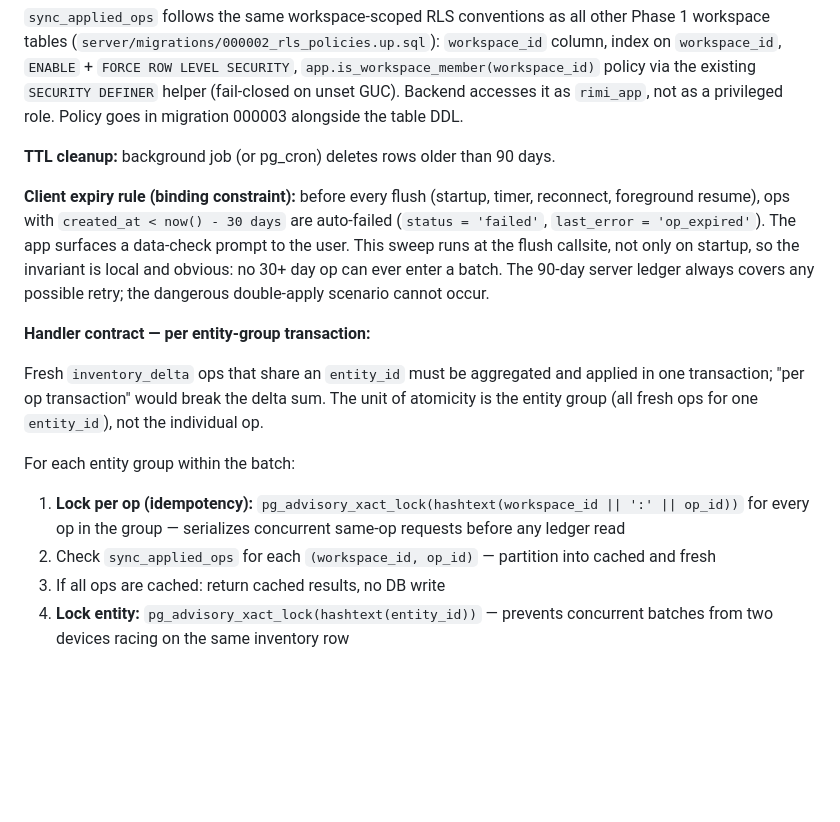
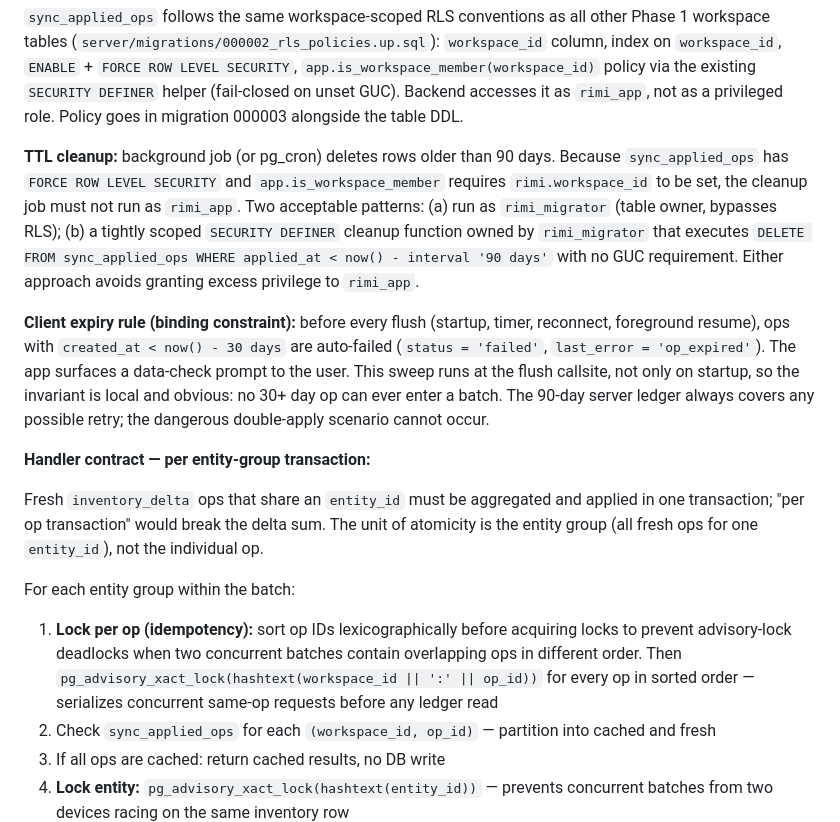
Before and after one commit to TeaSui/RiMi, a Markdown page: docs/specs/2026-05-31-phase-2-offline-core-design.md, the part around the change. Rendered like a GitHub page; blank space fills up the shorter version.

Commit message:
docs(phase-2): add lock ordering and TTL cleanup privilege notes
- Sort op IDs lexicographically before acquiring advisory locks to prevent
  deadlock when two concurrent batches contain overlapping ops in different order
- Specify TTL cleanup must run as rimi_migrator or via SECURITY DEFINER function,
  not as rimi_app (which would fail closed under FORCE ROW LEVEL SECURITY)

```diff
--- a/docs/specs/2026-05-31-phase-2-offline-core-design.md
+++ b/docs/specs/2026-05-31-phase-2-offline-core-design.md
@@ -186,7 +186,7 @@ CREATE POLICY sync_applied_ops_workspace ON sync_applied_ops
 
 `sync_applied_ops` follows the same workspace-scoped RLS conventions as all other Phase 1 workspace tables (`server/migrations/000002_rls_policies.up.sql`): `workspace_id` column, index on `workspace_id`, `ENABLE` + `FORCE ROW LEVEL SECURITY`, `app.is_workspace_member(workspace_id)` policy via the existing `SECURITY DEFINER` helper (fail-closed on unset GUC). Backend accesses it as `rimi_app`, not as a privileged role. Policy goes in migration 000003 alongside the table DDL.
 
-**TTL cleanup:** background job (or pg_cron) deletes rows older than 90 days.
+**TTL cleanup:** background job (or pg_cron) deletes rows older than 90 days. Because `sync_applied_ops` has `FORCE ROW LEVEL SECURITY` and `app.is_workspace_member` requires `rimi.workspace_id` to be set, the cleanup job must not run as `rimi_app`. Two acceptable patterns: (a) run as `rimi_migrator` (table owner, bypasses RLS); (b) a tightly scoped `SECURITY DEFINER` cleanup function owned by `rimi_migrator` that executes `DELETE FROM sync_applied_ops WHERE applied_at < now() - interval '90 days'` with no GUC requirement. Either approach avoids granting excess privilege to `rimi_app`.
 
 **Client expiry rule (binding constraint):** before every flush (startup, timer, reconnect, foreground resume), ops with `created_at < now() - 30 days` are auto-failed (`status = 'failed'`, `last_error = 'op_expired'`). The app surfaces a data-check prompt to the user. This sweep runs at the flush callsite, not only on startup, so the invariant is local and obvious: no 30+ day op can ever enter a batch. The 90-day server ledger always covers any possible retry; the dangerous double-apply scenario cannot occur.
 
@@ -195,7 +195,7 @@ CREATE POLICY sync_applied_ops_workspace ON sync_applied_ops
 Fresh `inventory_delta` ops that share an `entity_id` must be aggregated and applied in one transaction; "per op transaction" would break the delta sum. The unit of atomicity is the entity group (all fresh ops for one `entity_id`), not the individual op.
 
 For each entity group within the batch:
-1. **Lock per op (idempotency):** `pg_advisory_xact_lock(hashtext(workspace_id || ':' || op_id))` for every op in the group — serializes concurrent same-op requests before any ledger read
+1. **Lock per op (idempotency):** sort op IDs lexicographically before acquiring locks to prevent advisory-lock deadlocks when two concurrent batches contain overlapping ops in different order. Then `pg_advisory_xact_lock(hashtext(workspace_id || ':' || op_id))` for every op in sorted order — serializes concurrent same-op requests before any ledger read
 2. Check `sync_applied_ops` for each `(workspace_id, op_id)` — partition into cached and fresh
 3. If all ops are cached: return cached results, no DB write
 4. **Lock entity:** `pg_advisory_xact_lock(hashtext(entity_id))` — prevents concurrent batches from two devices racing on the same inventory row
```
